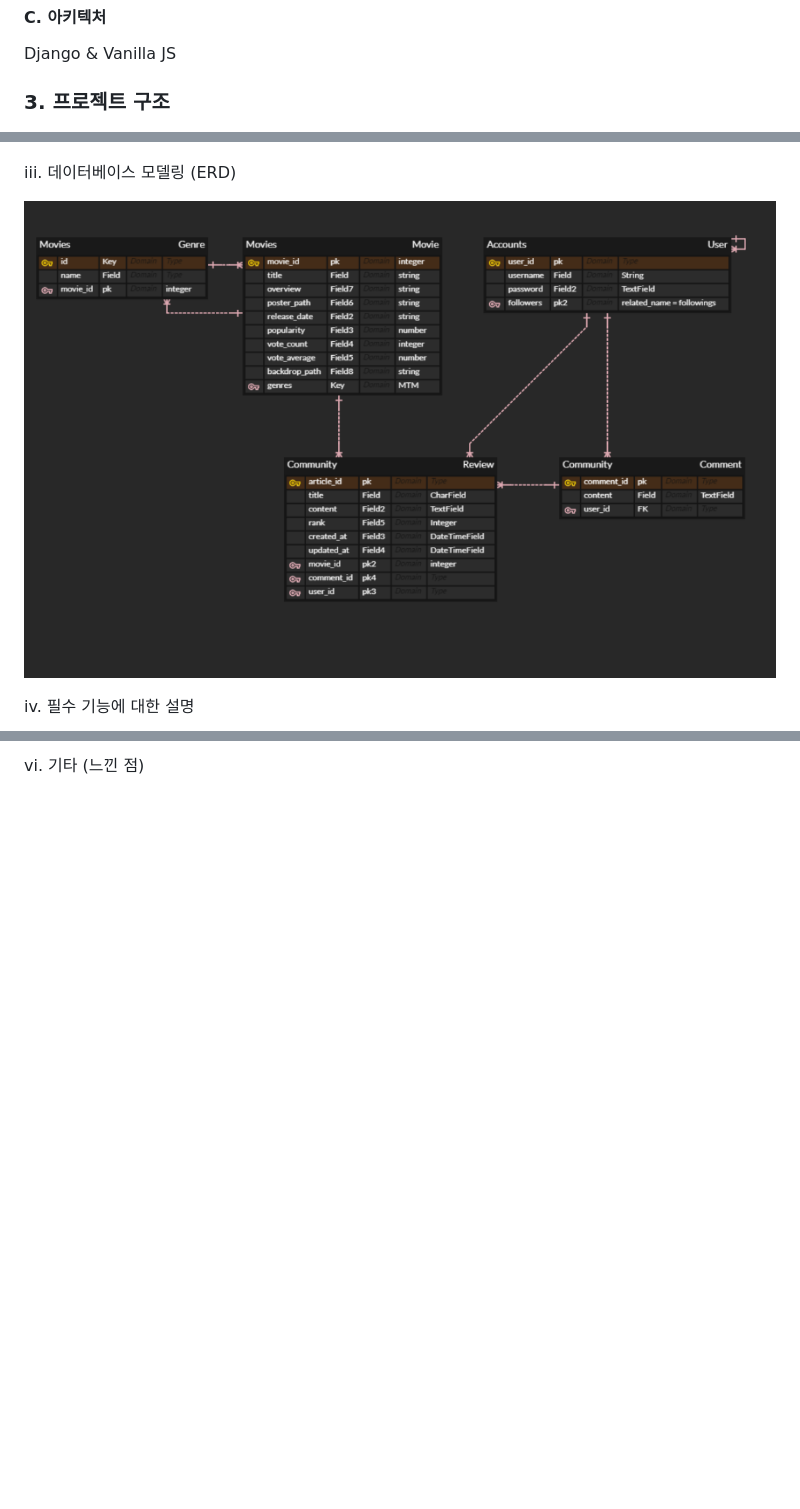
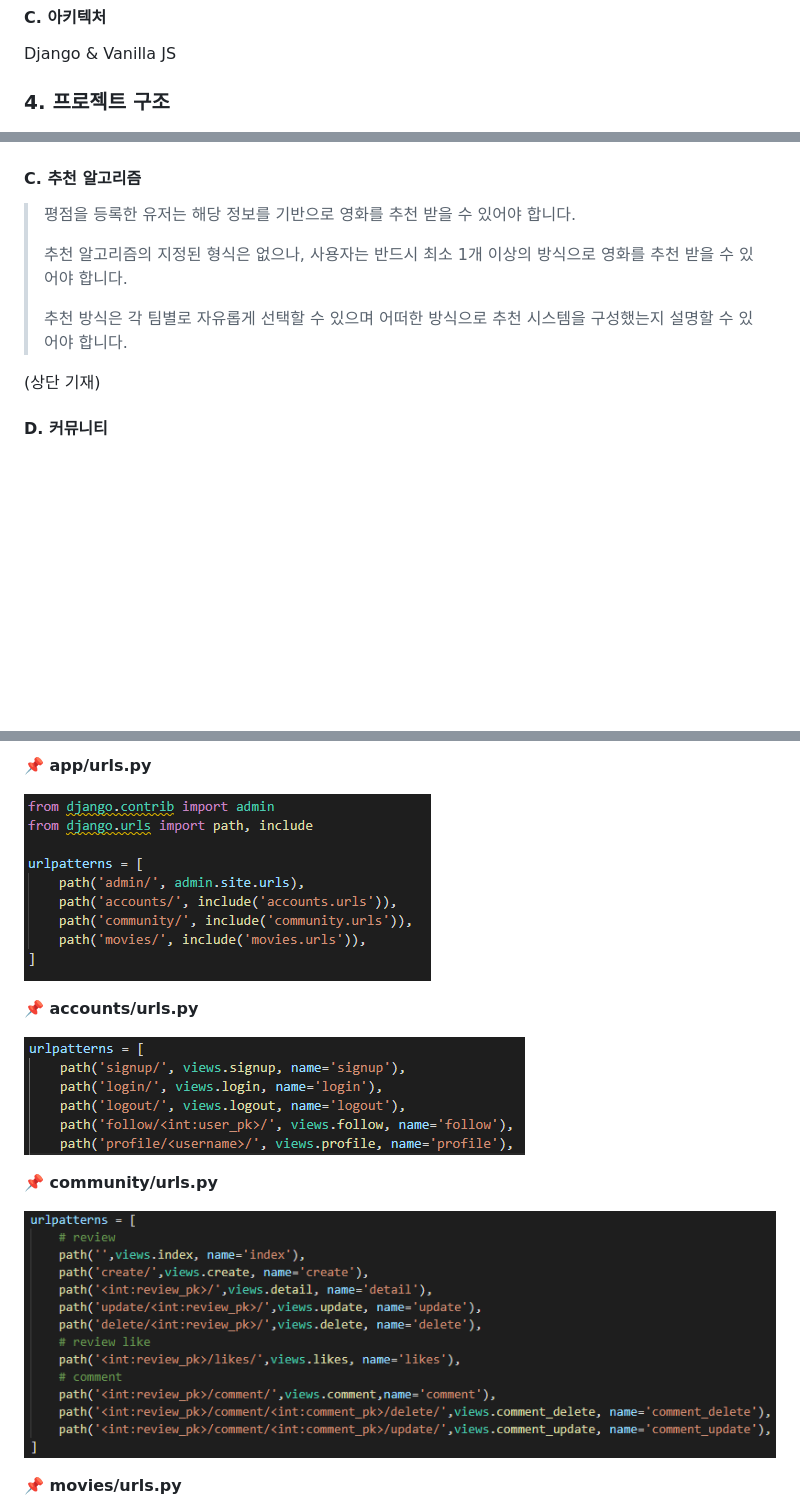
Before and after one commit to haiyinde/UNIFLEX, a Markdown page: README.md, 3 parts joined by grey strips. Rendered like a GitHub page; pictures changed too: README.assets/image-20211125185203443.png (added), README.assets/image-20211125185313471.png (added), README.assets/image-20211125185338733.png (added); blank space fills up the shorter version.

Commit message:
README 수정

```diff
--- a/README.md
+++ b/README.md
@@ -33,7 +70,7 @@ Django & Vanilla JS
 
 
 
-### 3. 프로젝트 구조
+### 4. 프로젝트 구조
 
 ![image-20211125132557492](README.assets/image-20211125132557492.png)
 
@@ -139,11 +196,17 @@ TMDB API를 이용해 인기있는(popular) 영화 리스트에서 280개의 영
 
 
 
-iii. 데이터베이스 모델링 (ERD)
+#### C. 추천 알고리즘
 
-![ERD](README.assets/ERD.png)
+> 평점을 등록한 유저는 해당 정보를 기반으로 영화를 추천 받을 수 있어야 합니다.
+>
+> 추천 알고리즘의 지정된 형식은 없으나, 사용자는 반드시 최소 1개 이상의 방식으로 영화를 추천 받을 수 있어야 합니다.
+>
+> 추천 방식은 각 팀별로 자유롭게 선택할 수 있으며 어떠한 방식으로 추천 시스템을 구성했는지 설명할 수 있어야 합니다.
+
+(상단 기재)
 
 
 
-iv. 필수 기능에 대한 설명
+#### D. 커뮤니티
 
@@ -174,4 +228,17 @@ v. 배포 서버 URL
 
 
 
-vi. 기타 (느낀 점)
+**📌 app/urls.py**
+
+![image-20211125185203443](README.assets/image-20211125185203443.png)
+
+**📌 accounts/urls.py**
+
+![image-20211125185313471](README.assets/image-20211125185313471.png)
+
+**📌 community/urls.py**
+
+![image-20211125185338733](README.assets/image-20211125185338733.png)
+
+**📌 movies/urls.py**
+
```
Also changed, not shown: other parts of README.md (+95 -38 lines), README.assets/image-20211125185410429.png (added), 1 other file.
